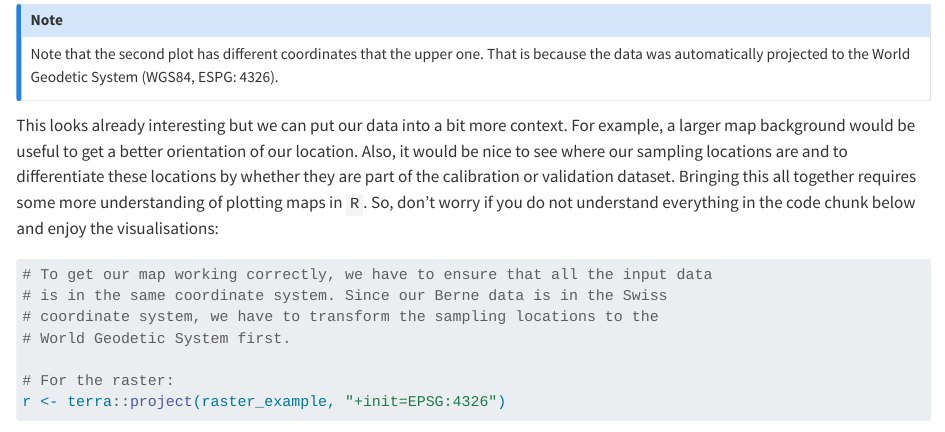
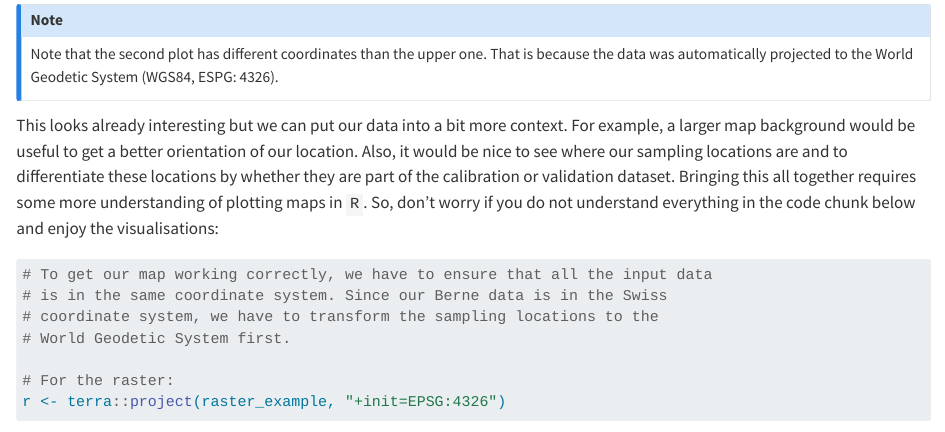
Before and after one commit to padasch/tutorial_digital_soil_mapping, a Quarto document (book/02-data_preparation.qmd): the page in a window 1100 px wide, from 2560 px down. Rendered offline with R 4.5, knitr and Pandoc in place of Quarto, with nearby package versions; some code elsewhere in the file could not run offline.

Commit message:
minor typo

````diff
--- a/book/02-data_preparation.qmd
+++ b/book/02-data_preparation.qmd
@@ -109,7 +109,7 @@ ggplot2::ggplot() +
 ```
 
 ::: callout-note
-Note that the second plot has different coordinates that the upper one. That is because the data was automatically projected to the World Geodetic System (WGS84, ESPG: 4326).
+Note that the second plot has different coordinates than the upper one. That is because the data was automatically projected to the World Geodetic System (WGS84, ESPG: 4326).
 :::
 
 This looks already interesting but we can put our data into a bit more context. For example, a larger map background would be useful to get a better orientation of our location. Also, it would be nice to see where our sampling locations are and to differentiate these locations by whether they are part of the calibration or validation dataset. Bringing this all together requires some more understanding of plotting maps in `R`. So, don't worry if you do not understand everything in the code chunk below and enjoy the visualisations:
````
